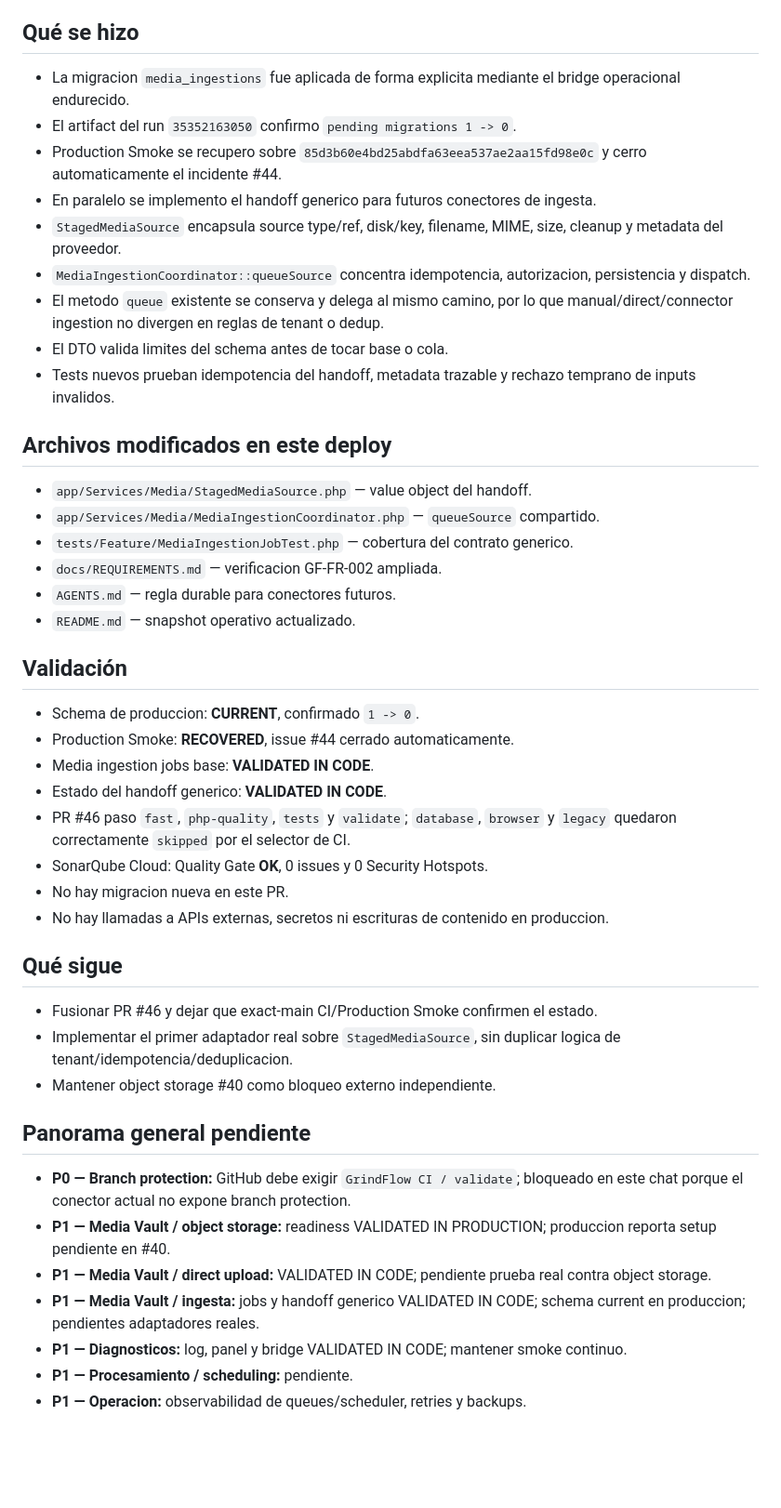
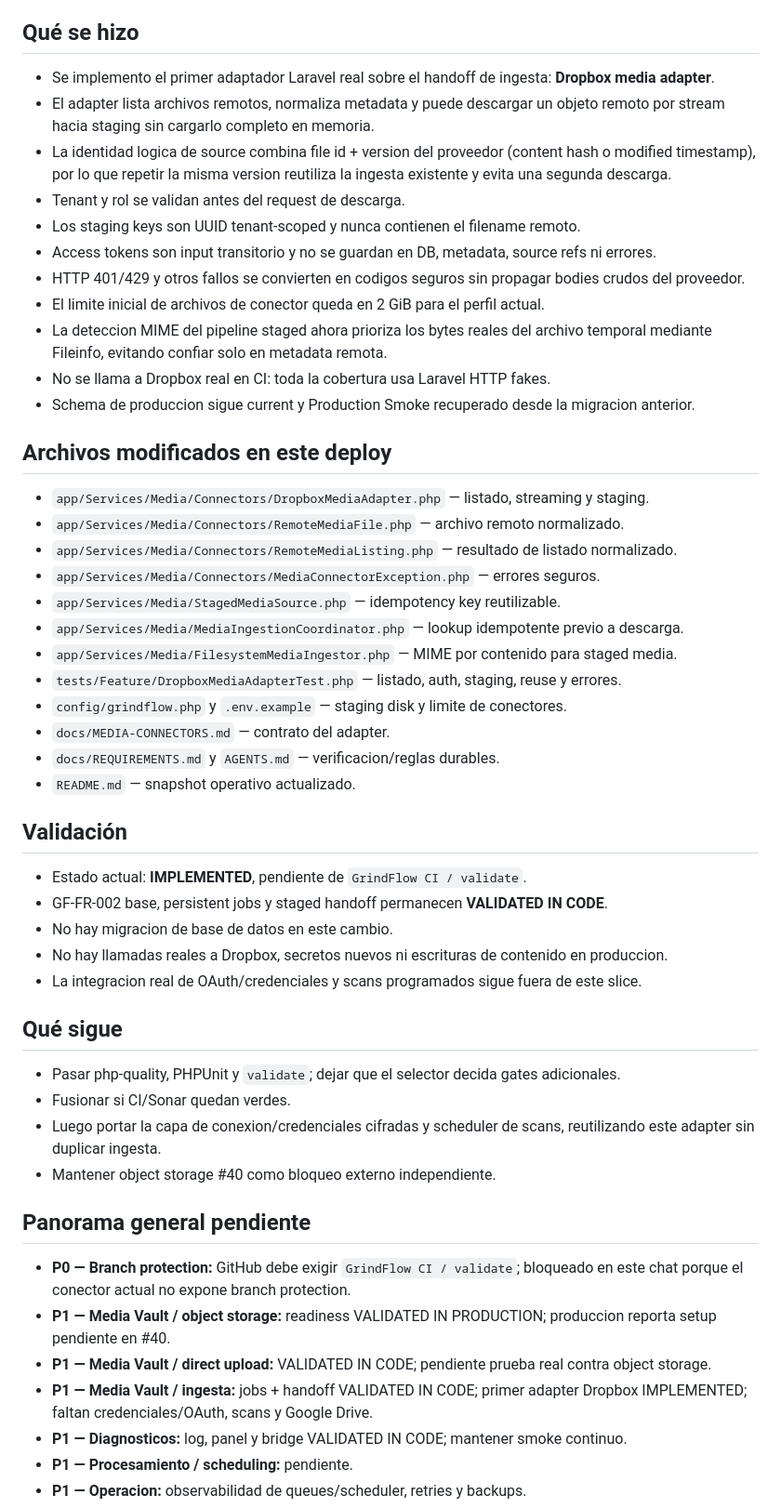
Before and after one commit to drpipe1098-commits/GrindFlow, a Markdown page: README.md, the part around the change. Shown at 93% size. Drawn GitHub-style; blank space fills up the shorter version.

Commit message:
docs: snapshot Dropbox media adapter

```diff
--- a/README.md
+++ b/README.md
@@ -11,50 +11,58 @@ siguiente deploy.
 
 ## Qué se hizo
 
-- La migracion `media_ingestions` fue aplicada de forma explicita mediante el
-  bridge operacional endurecido.
-- El artifact del run `35352163050` confirmo `pending migrations 1 -> 0`.
-- Production Smoke se recupero sobre `85d3b60e4bd25abdfa63eea537ae2aa15fd98e0c`
-  y cerro automaticamente el incidente #44.
-- En paralelo se implemento el handoff generico para futuros conectores de
-  ingesta.
-- `StagedMediaSource` encapsula source type/ref, disk/key, filename, MIME, size,
-  cleanup y metadata del proveedor.
-- `MediaIngestionCoordinator::queueSource` concentra idempotencia, autorizacion,
-  persistencia y dispatch.
-- El metodo `queue` existente se conserva y delega al mismo camino, por lo que
-  manual/direct/connector ingestion no divergen en reglas de tenant o dedup.
-- El DTO valida limites del schema antes de tocar base o cola.
-- Tests nuevos prueban idempotencia del handoff, metadata trazable y rechazo
-  temprano de inputs invalidos.
+- Se implemento el primer adaptador Laravel real sobre el handoff de ingesta:
+  **Dropbox media adapter**.
+- El adapter lista archivos remotos, normaliza metadata y puede descargar un
+  objeto remoto por stream hacia staging sin cargarlo completo en memoria.
+- La identidad logica de source combina file id + version del proveedor
+  (content hash o modified timestamp), por lo que repetir la misma version
+  reutiliza la ingesta existente y evita una segunda descarga.
+- Tenant y rol se validan antes del request de descarga.
+- Los staging keys son UUID tenant-scoped y nunca contienen el filename remoto.
+- Access tokens son input transitorio y no se guardan en DB, metadata, source refs
+  ni errores.
+- HTTP 401/429 y otros fallos se convierten en codigos seguros sin propagar bodies
+  crudos del proveedor.
+- El limite inicial de archivos de conector queda en 2 GiB para el perfil actual.
+- La deteccion MIME del pipeline staged ahora prioriza los bytes reales del
+  archivo temporal mediante Fileinfo, evitando confiar solo en metadata remota.
+- No se llama a Dropbox real en CI: toda la cobertura usa Laravel HTTP fakes.
+- Schema de produccion sigue current y Production Smoke recuperado desde la
+  migracion anterior.
 
 ## Archivos modificados en este deploy
 
-- `app/Services/Media/StagedMediaSource.php` — value object del handoff.
-- `app/Services/Media/MediaIngestionCoordinator.php` — `queueSource` compartido.
-- `tests/Feature/MediaIngestionJobTest.php` — cobertura del contrato generico.
-- `docs/REQUIREMENTS.md` — verificacion GF-FR-002 ampliada.
-- `AGENTS.md` — regla durable para conectores futuros.
+- `app/Services/Media/Connectors/DropboxMediaAdapter.php` — listado, streaming y staging.
+- `app/Services/Media/Connectors/RemoteMediaFile.php` — archivo remoto normalizado.
+- `app/Services/Media/Connectors/RemoteMediaListing.php` — resultado de listado normalizado.
+- `app/Services/Media/Connectors/MediaConnectorException.php` — errores seguros.
+- `app/Services/Media/StagedMediaSource.php` — idempotency key reutilizable.
+- `app/Services/Media/MediaIngestionCoordinator.php` — lookup idempotente previo a descarga.
+- `app/Services/Media/FilesystemMediaIngestor.php` — MIME por contenido para staged media.
+- `tests/Feature/DropboxMediaAdapterTest.php` — listado, auth, staging, reuse y errores.
+- `config/grindflow.php` y `.env.example` — staging disk y limite de conectores.
+- `docs/MEDIA-CONNECTORS.md` — contrato del adapter.
+- `docs/REQUIREMENTS.md` y `AGENTS.md` — verificacion/reglas durables.
 - `README.md` — snapshot operativo actualizado.
 
 ## Validación
 
-- Schema de produccion: **CURRENT**, confirmado `1 -> 0`.
-- Production Smoke: **RECOVERED**, issue #44 cerrado automaticamente.
-- Media ingestion jobs base: **VALIDATED IN CODE**.
-- Estado del handoff generico: **VALIDATED IN CODE**.
-- PR #46 paso `fast`, `php-quality`, `tests` y `validate`; `database`, `browser`
-  y `legacy` quedaron correctamente `skipped` por el selector de CI.
-- SonarQube Cloud: Quality Gate **OK**, 0 issues y 0 Security Hotspots.
-- No hay migracion nueva en este PR.
-- No hay llamadas a APIs externas, secretos ni escrituras de contenido en
-  produccion.
+- Estado actual: **IMPLEMENTED**, pendiente de `GrindFlow CI / validate`.
+- GF-FR-002 base, persistent jobs y staged handoff permanecen **VALIDATED IN CODE**.
+- No hay migracion de base de datos en este cambio.
+- No hay llamadas reales a Dropbox, secretos nuevos ni escrituras de contenido
+  en produccion.
+- La integracion real de OAuth/credenciales y scans programados sigue fuera de
+  este slice.
 
 ## Qué sigue
 
-- Fusionar PR #46 y dejar que exact-main CI/Production Smoke confirmen el estado.
-- Implementar el primer adaptador real sobre `StagedMediaSource`, sin duplicar
-  logica de tenant/idempotencia/deduplicacion.
+- Pasar php-quality, PHPUnit y `validate`; dejar que el selector decida gates
+  adicionales.
+- Fusionar si CI/Sonar quedan verdes.
+- Luego portar la capa de conexion/credenciales cifradas y scheduler de scans,
+  reutilizando este adapter sin duplicar ingesta.
 - Mantener object storage #40 como bloqueo externo independiente.
 
 ## Panorama general pendiente
@@ -65,8 +73,8 @@ siguiente deploy.
   produccion reporta setup pendiente en #40.
 - **P1 — Media Vault / direct upload:** VALIDATED IN CODE; pendiente prueba real
   contra object storage.
-- **P1 — Media Vault / ingesta:** jobs y handoff generico VALIDATED IN CODE;
-  schema current en produccion; pendientes adaptadores reales.
+- **P1 — Media Vault / ingesta:** jobs + handoff VALIDATED IN CODE; primer adapter
+  Dropbox IMPLEMENTED; faltan credenciales/OAuth, scans y Google Drive.
 - **P1 — Diagnosticos:** log, panel y bridge VALIDATED IN CODE; mantener smoke continuo.
 - **P1 — Procesamiento / scheduling:** pendiente.
 - **P1 — Operacion:** observabilidad de queues/scheduler, retries y backups.
```
